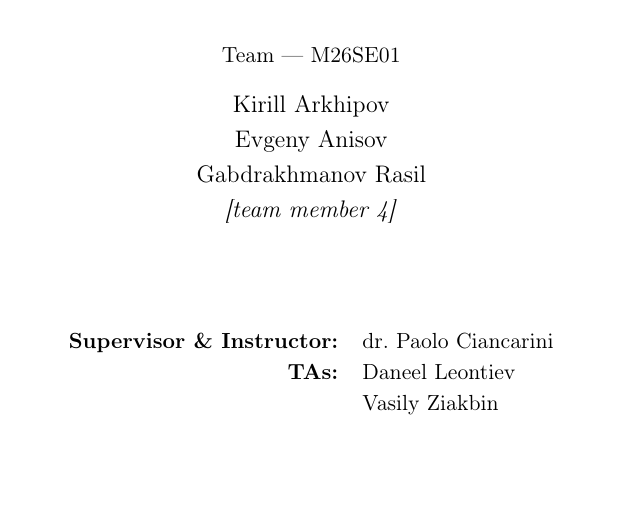
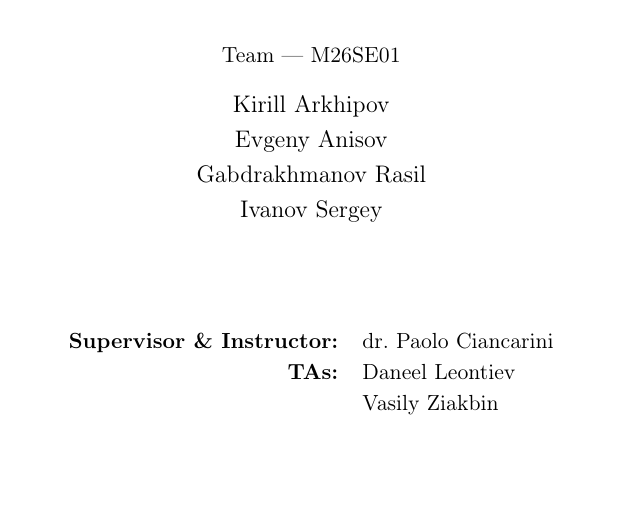
Before and after one commit to innoenjoyer/is3-dashboard, a LaTeX document (docs/Is3_Architecture_Document.tex): part of page 1 of 13, cut so that both start at the same text. Compiled offline with pdfLaTeX.

Commit message:
Complete the team list on the title page
Adds Ivanov Sergey; no placeholders remain.

```diff
--- a/docs/Is3_Architecture_Document.tex
+++ b/docs/Is3_Architecture_Document.tex
@@ -28,11 +28,10 @@
 \newcommand{\group}{M26SE01}
 \newcommand{\yearofstudy}{2026}
 
-% Fill the remaining name here and recompile.
 \newcommand{\memberA}{Kirill Arkhipov}
 \newcommand{\memberB}{Evgeny Anisov}
 \newcommand{\memberC}{Gabdrakhmanov Rasil}
-\newcommand{\memberD}{\textit{[team member 4]}}
+\newcommand{\memberD}{Ivanov Sergey}
 
 \tikzset{
   box/.style  = {draw, rounded corners=2pt, minimum height=9mm,
```
Also changed, not shown: docs/Is3_Architecture_Document.pdf.
